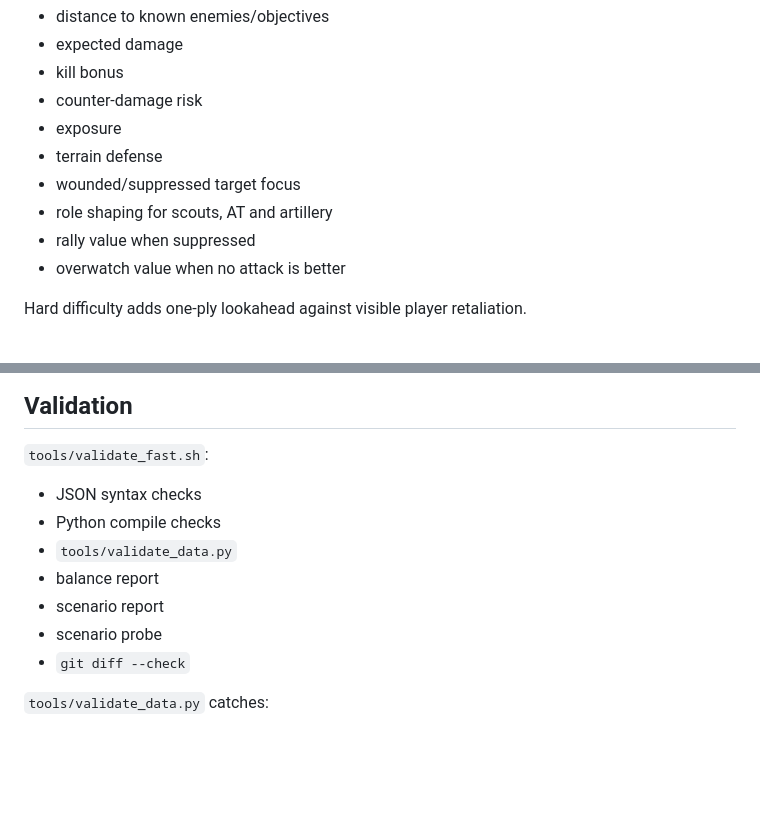
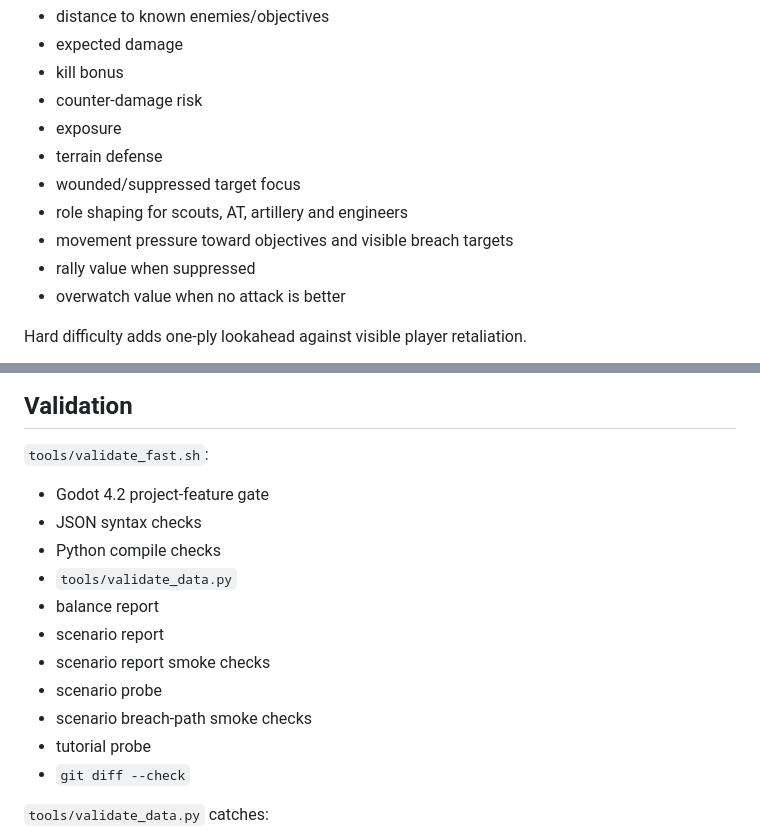
Before and after one commit to Fischer-Zhang/WorldWarII, a Markdown page: docs/ARCHITECTURE.md, 2 parts joined by grey strips. Drawn GitHub-style; blank space fills up the shorter version.

```diff
--- a/docs/ARCHITECTURE.md
+++ b/docs/ARCHITECTURE.md
@@ -148,7 +148,8 @@ The same dictionary feeds combat attack/defense/vs-armor and movement/vision bud
 - exposure
 - terrain defense
 - wounded/suppressed target focus
-- role shaping for scouts, AT and artillery
+- role shaping for scouts, AT, artillery and engineers
+- movement pressure toward objectives and visible breach targets
 - rally value when suppressed
 - overwatch value when no attack is better
 
@@ -200,12 +201,16 @@ AI-country conquest moves still use deterministic strategic resolution during `e
 
 `tools/validate_fast.sh`:
 
+- Godot 4.2 project-feature gate
 - JSON syntax checks
 - Python compile checks
 - `tools/validate_data.py`
 - balance report
 - scenario report
+- scenario report smoke checks
 - scenario probe
+- scenario breach-path smoke checks
+- tutorial probe
 - `git diff --check`
 
 `tools/validate_data.py` catches:
```
Also changed, not shown: docs/progress/BALANCE_WORKFLOWS.md (+9 -4 lines).
